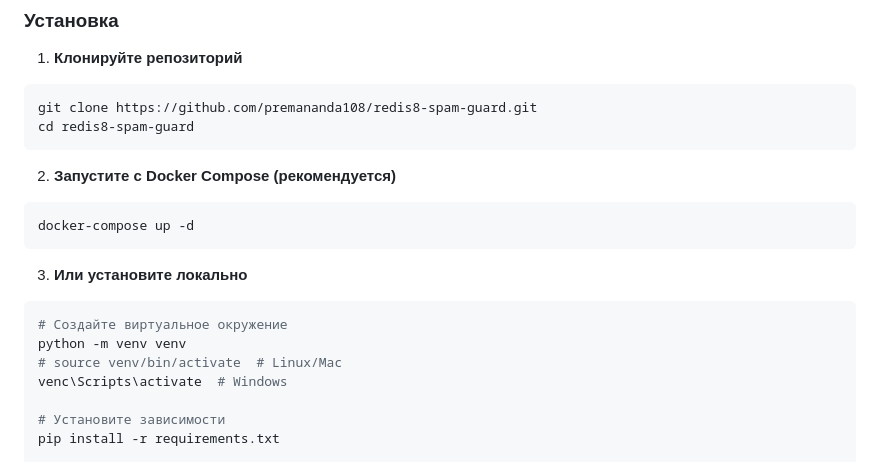
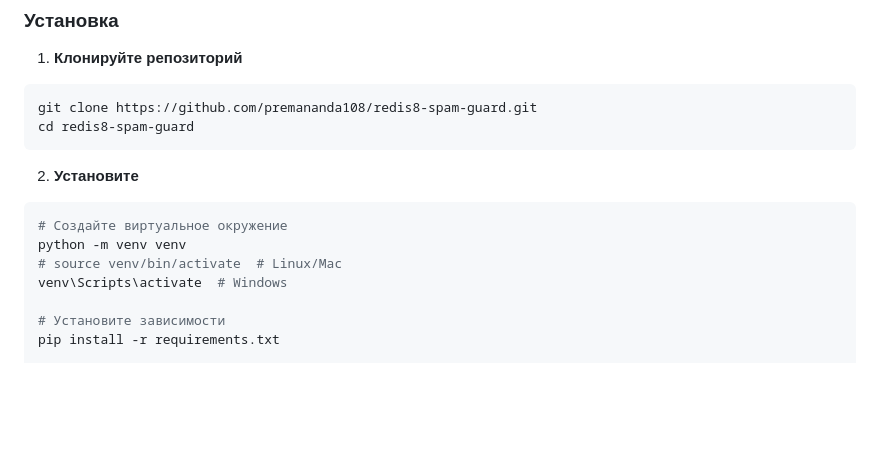
Before and after one commit to premananda108/redis8-spam-guard, a Markdown page: README.md, the part around the change. Drawn GitHub-style; blank space fills up the shorter version.

````diff
--- a/README.md
+++ b/README.md
@@ -46,17 +46,12 @@ git clone https://github.com/premananda108/redis8-spam-guard.git
 cd redis8-spam-guard
 ```
 
-2. **Запустите с Docker Compose (рекомендуется)**
-```bash
-docker-compose up -d
-```
-
-3. **Или установите локально**
+2. **Установите**
 ```bash
 # Создайте виртуальное окружение
 python -m venv venv
 # source venv/bin/activate  # Linux/Mac
-venc\Scripts\activate  # Windows
+venv\Scripts\activate  # Windows
 
 # Установите зависимости
 pip install -r requirements.txt
````
